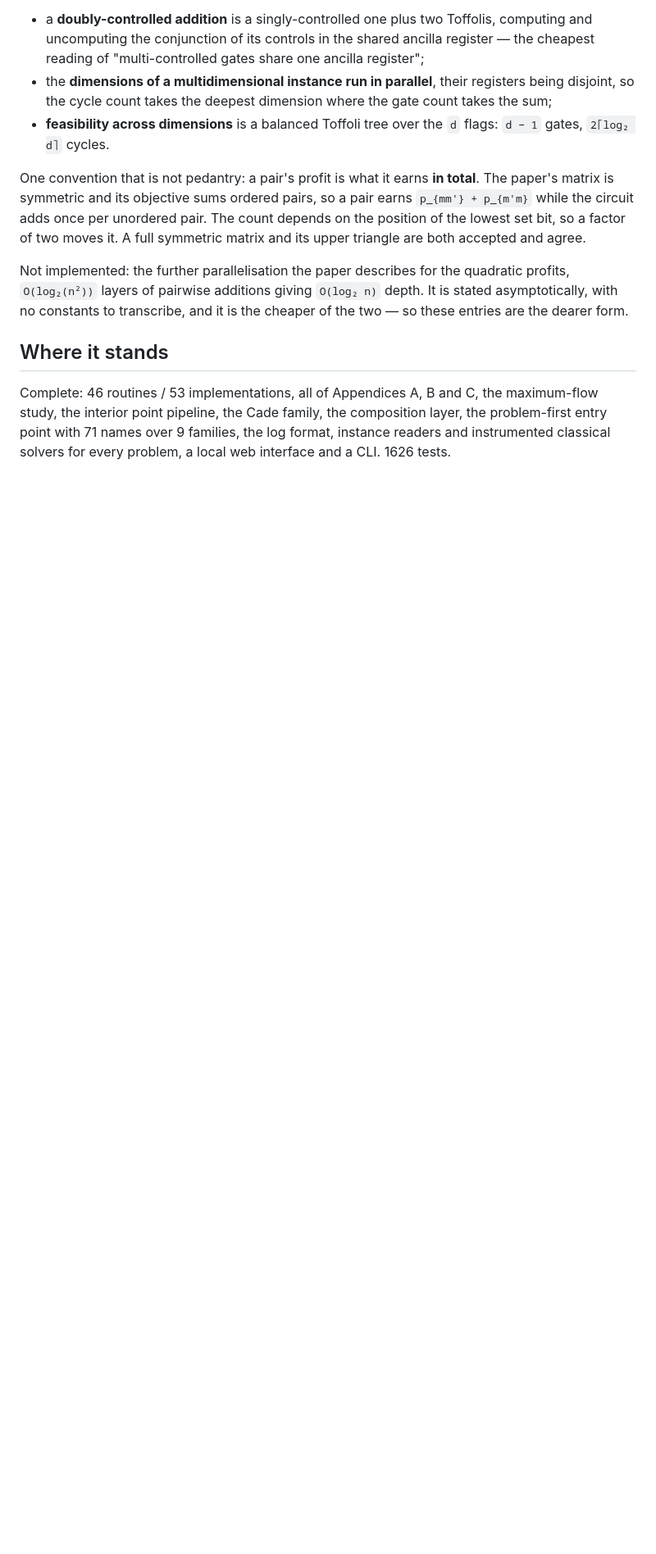
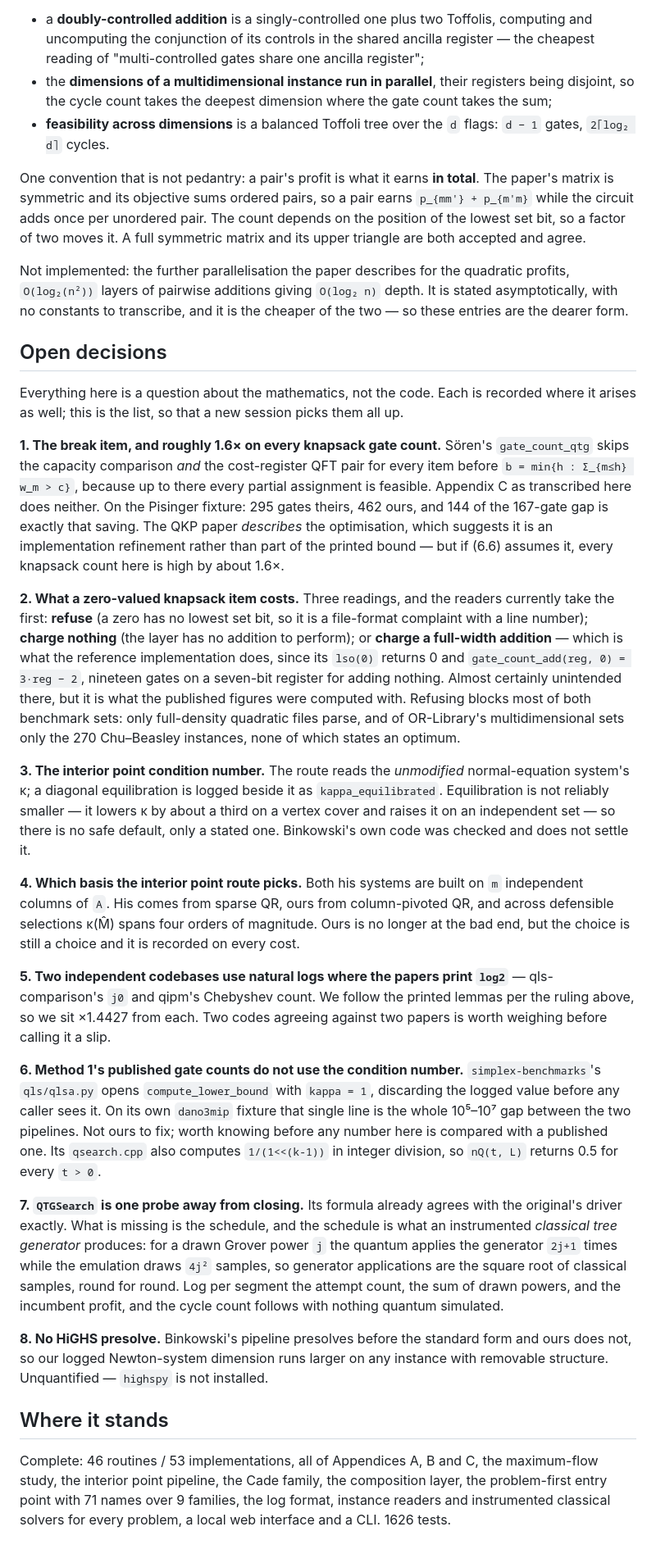
Before and after one commit to andreealeft/hybrid-benchmarking, a Markdown page: CLAUDE.md, the part around the change. Shown at 82% size. Drawn GitHub-style; blank space fills up the shorter version.

Commit message:
Gather the open decisions into one list
Several of these were recorded only where they arose, and one -- the break item,
which is worth about 1.6 times on every knapsack gate count -- was not written
down at all. They are questions about the mathematics rather than the code, so
they outlive any particular session and belong somewhere a new one will find
them.

Co-Authored-By: Claude Opus 5 (1M context) <noreply@anthropic.com>
Claude-Session: https://claude.ai/code/session_01TCJGH6aZhNLf7Jxr7cU7et

```diff
--- a/CLAUDE.md
+++ b/CLAUDE.md
@@ -409,6 +409,71 @@ quadratic profits, `O(log₂(n²))` layers of pairwise additions giving `O(log
 depth. It is stated asymptotically, with no constants to transcribe, and it is
 the cheaper of the two — so these entries are the dearer form.
 
+## Open decisions
+
+Everything here is a question about the mathematics, not the code. Each is
+recorded where it arises as well; this is the list, so that a new session picks
+them all up.
+
+**1. The break item, and roughly 1.6× on every knapsack gate count.** Sören's
+`gate_count_qtg` skips the capacity comparison *and* the cost-register QFT pair
+for every item before `b = min{h : Σ_{m≤h} w_m > c}`, because up to there every
+partial assignment is feasible. Appendix C as transcribed here does neither. On
+the Pisinger fixture: 295 gates theirs, 462 ours, and 144 of the 167-gate gap is
+exactly that saving. The QKP paper *describes* the optimisation, which suggests
+it is an implementation refinement rather than part of the printed bound — but
+if (6.6) assumes it, every knapsack count here is high by about 1.6×.
+
+**2. What a zero-valued knapsack item costs.** Three readings, and the readers
+currently take the first: **refuse** (a zero has no lowest set bit, so it is a
+file-format complaint with a line number); **charge nothing** (the layer has no
+addition to perform); or **charge a full-width addition** — which is what the
+reference implementation does, since its `lso(0)` returns 0 and
+`gate_count_add(reg, 0) = 3·reg − 2`, nineteen gates on a seven-bit register for
+adding nothing. Almost certainly unintended there, but it is what the published
+figures were computed with. Refusing blocks most of both benchmark sets: only
+full-density quadratic files parse, and of OR-Library's multidimensional sets
+only the 270 Chu–Beasley instances, none of which states an optimum.
+
+**3. The interior point condition number.** The route reads the *unmodified*
+normal-equation system's κ; a diagonal equilibration is logged beside it as
+`kappa_equilibrated`. Equilibration is not reliably smaller — it lowers κ by
+about a third on a vertex cover and raises it on an independent set — so there
+is no safe default, only a stated one. Binkowski's own code was checked and does
+not settle it.
+
+**4. Which basis the interior point route picks.** Both his systems are built on
+`m` independent columns of `A`. His comes from sparse QR, ours from
+column-pivoted QR, and across defensible selections κ(M̂) spans four orders of
+magnitude. Ours is no longer at the bad end, but the choice is still a choice
+and it is recorded on every cost.
+
+**5. Two independent codebases use natural logs where the papers print `log2`** —
+qls-comparison's `j0` and qipm's Chebyshev count. We follow the printed lemmas
+per the ruling above, so we sit ×1.4427 from each. Two codes agreeing against
+two papers is worth weighing before calling it a slip.
+
+**6. Method 1's published gate counts do not use the condition number.**
+`simplex-benchmarks`'s `qls/qlsa.py` opens `compute_lower_bound` with
+`kappa = 1`, discarding the logged value before any caller sees it. On its own
+`dano3mip` fixture that single line is the whole 10⁵–10⁷ gap between the two
+pipelines. Not ours to fix; worth knowing before any number here is compared
+with a published one. Its `qsearch.cpp` also computes `1/(1<<(k-1))` in integer
+division, so `nQ(t, L)` returns 0.5 for every `t > 0`.
+
+**7. `QTGSearch` is one probe away from closing.** Its formula already agrees
+with the original's driver exactly. What is missing is the schedule, and the
+schedule is what an instrumented *classical tree generator* produces: for a
+drawn Grover power `j` the quantum applies the generator `2j+1` times while the
+emulation draws `4j²` samples, so generator applications are the square root of
+classical samples, round for round. Log per segment the attempt count, the sum
+of drawn powers, and the incumbent profit, and the cycle count follows with
+nothing quantum simulated.
+
+**8. No HiGHS presolve.** Binkowski's pipeline presolves before the standard
+form and ours does not, so our logged Newton-system dimension runs larger on any
+instance with removable structure. Unquantified — `highspy` is not installed.
+
 ## Where it stands
 
 Complete: 46 routines / 53 implementations, all of Appendices A, B and C, the
```
